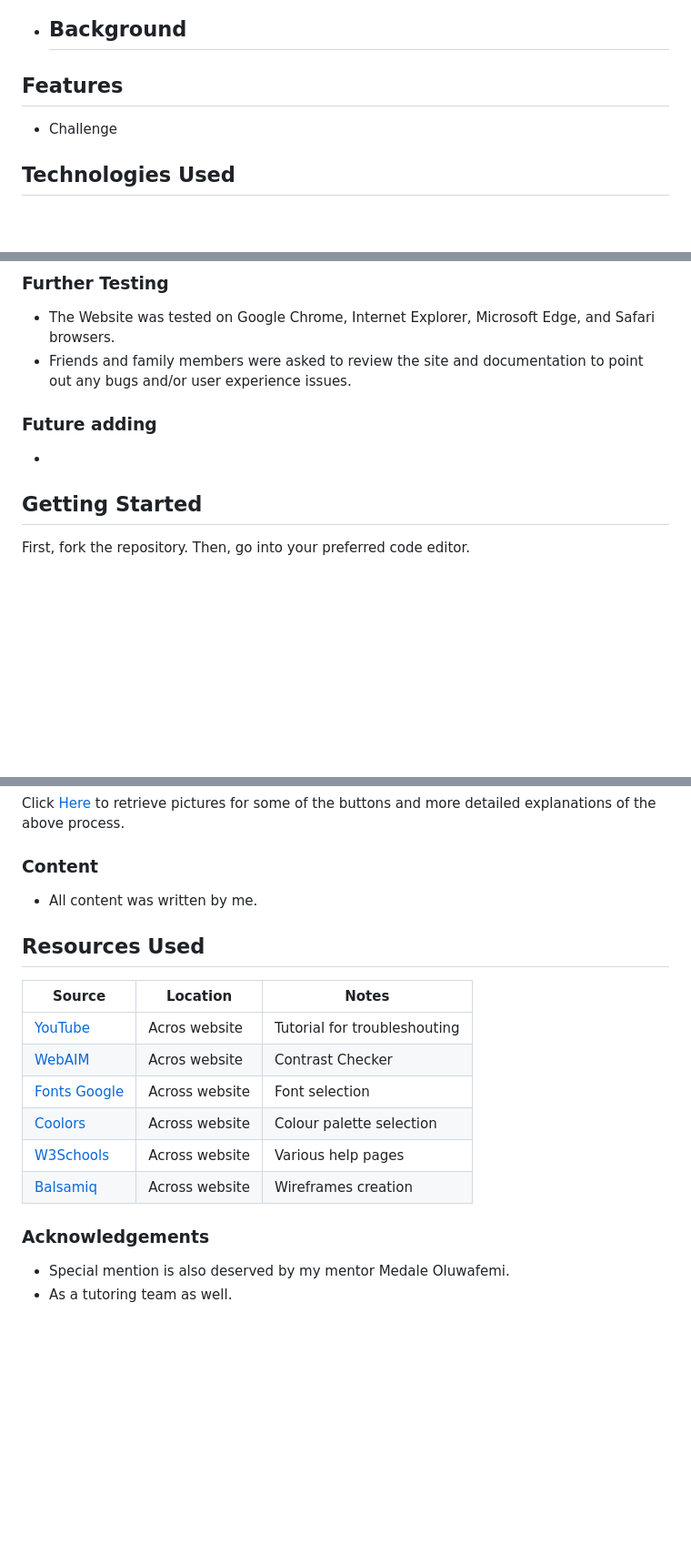
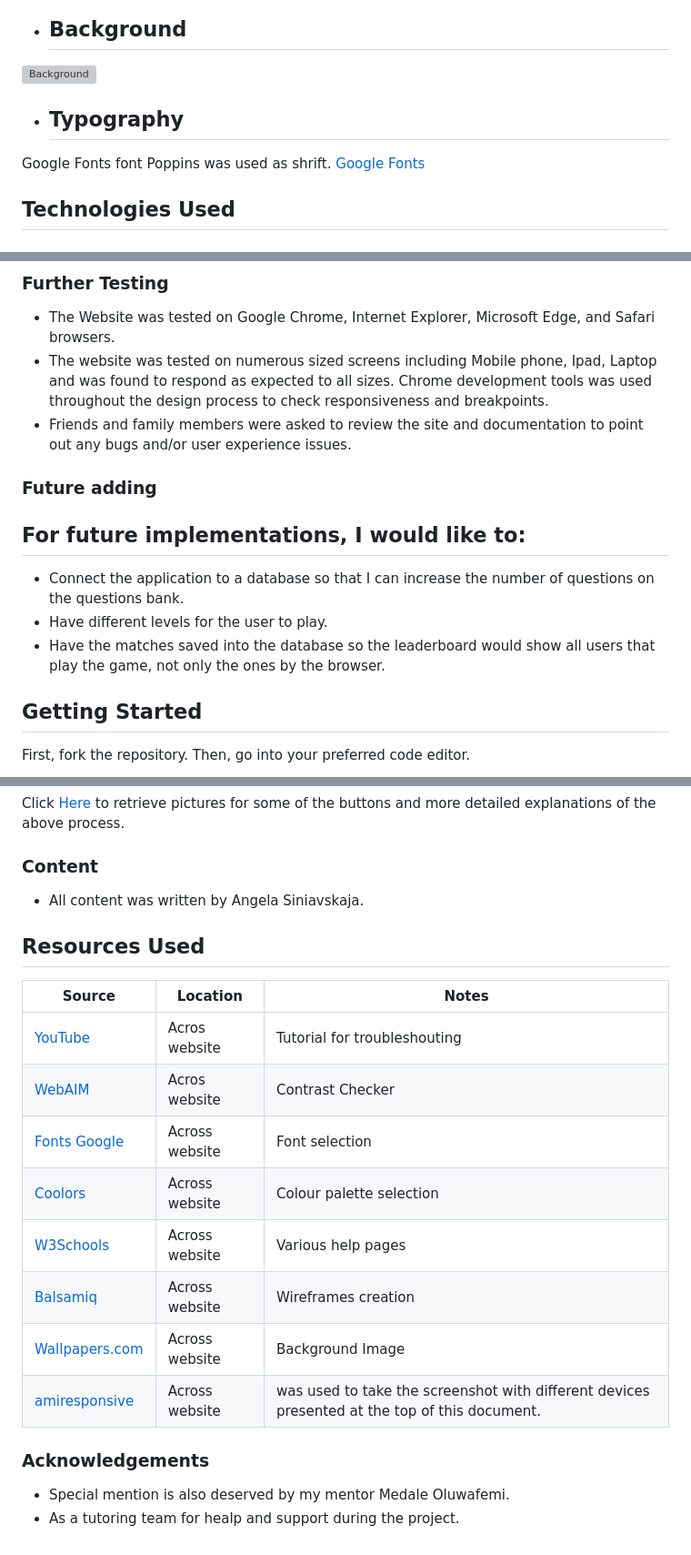
Before and after one commit to Angela-Sin/Dragon-Ballz-Z-Quiz, a Markdown page: README.md, 3 parts joined by grey strips. Shown: that part at 91% size. GitHub-like rendering; blank space fills up the shorter version; grey boxes are pictures that could not be loaded.

```diff
--- a/README.md
+++ b/README.md
@@ -96,10 +62,11 @@ For all Media queries, Wireframes are the same!
 
 - ## Background
 
+![Background](./assets/img/Backround.jpg)
 
-## Features
 
-- Challenge
+- ## Typography
+Google Fonts font Poppins was used as shrift. [Google Fonts](https://fonts.google.com/?query=poppins)
 
 ## Technologies Used
 
@@ -123,11 +90,16 @@ The W3C Markup Validator and W3C CSS Validator Services were used to validate ev
 ### Further Testing
 
 - The Website was tested on Google Chrome, Internet Explorer, Microsoft Edge, and Safari browsers.
+- The website was tested on numerous sized screens including Mobile phone, Ipad, Laptop and was found to respond as expected to all sizes. Chrome development tools was used throughout the design process to check responsiveness and breakpoints.
 - Friends and family members were asked to review the site and documentation to point out any bugs and/or user experience issues.
 
 ### Future adding
 
--
+## For future implementations, I would like to:
+
+- Connect the application to a database so that I can increase the number of questions on the questions bank.
+- Have different levels for the user to play.
+- Have the matches saved into the database so the leaderboard would show all users that play the game, not only the ones by the browser.
 
 ## Getting Started
 
@@ -181,7 +153,7 @@ Click [Here](https://help.github.com/en/github/creating-cloning-and-archiving-re
 
 ### Content
 
-- All content was written by me.
+- All content was written by Angela Siniavskaja.
 
 ## Resources Used
 
@@ -193,9 +165,12 @@ Click [Here](https://help.github.com/en/github/creating-cloning-and-archiving-re
 | [Coolors](https://coolors.co/)                                                                                       | Across website | Colour palette selection     |
 | [W3Schools](https://www.w3schools.com/)                                                                              | Across website | Various help pages           |
 | [Balsamiq](https://balsamiq.com/?gad_source=1&gclid=EAIaIQobChMI9-DR99b-hwMV9JtQBh0I3yMEEAAYASAAEgJTpPD_BwE)         | Across website | Wireframes creation          |
+| [Wallpapers.com](https://wallpapers.com/wallpapers/dragon-ball-characters-5edplpjnfbysr3d9/download#google_vignette)         | Across website | Background Image          |
+| [amiresponsive](https://ui.dev/amiresponsive)         | Across website | was used to take the screenshot with different devices presented at the top of this document.        |
+
 
 
 ### Acknowledgements
 
 - Special mention is also deserved by my mentor Medale Oluwafemi.
-- As a tutoring team as well.
+- As a tutoring team for healp and support during the project.
```
Also changed, not shown: other parts of README.md (+12 -46 lines), assets/media/Backround.jpg (added).
